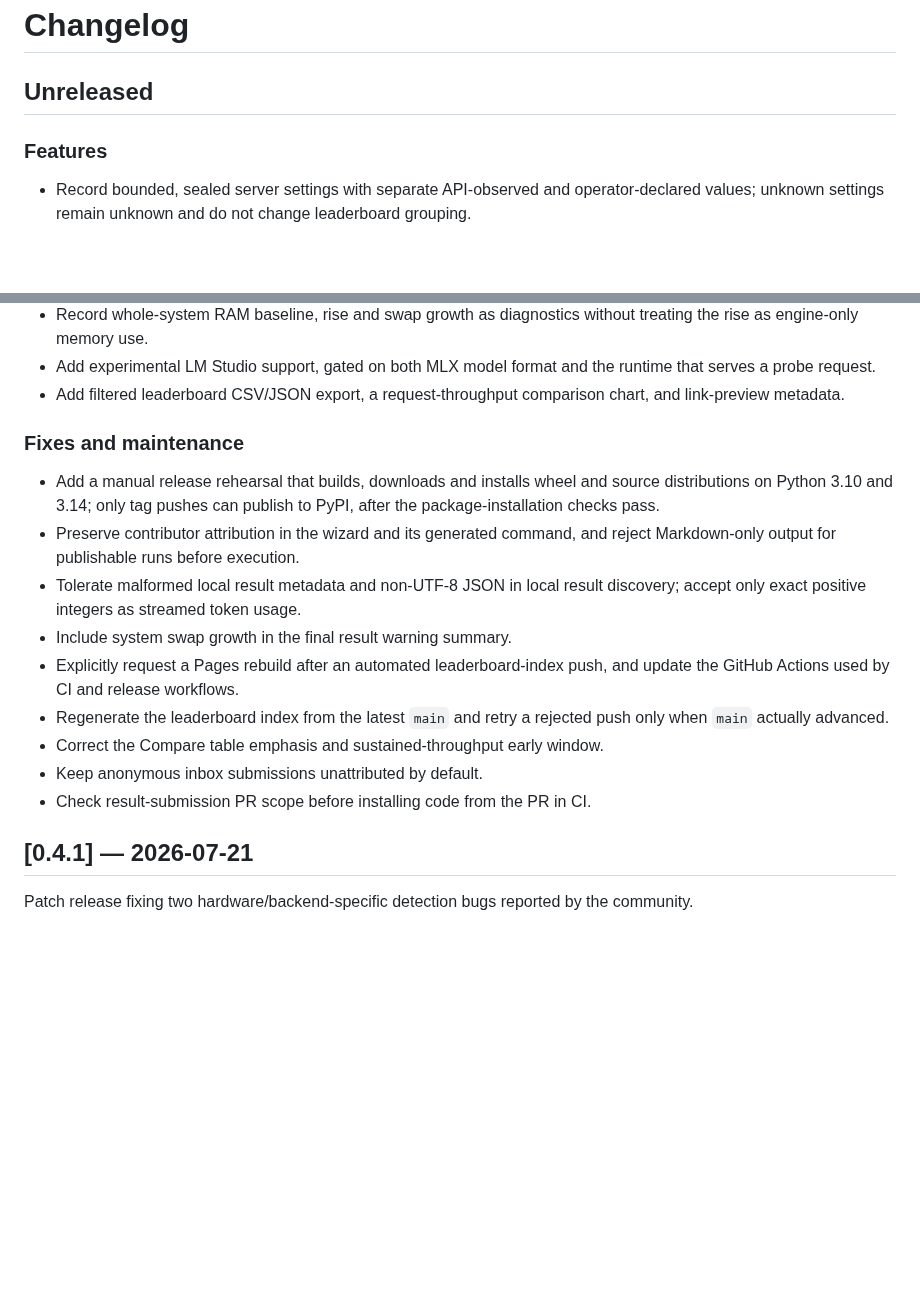
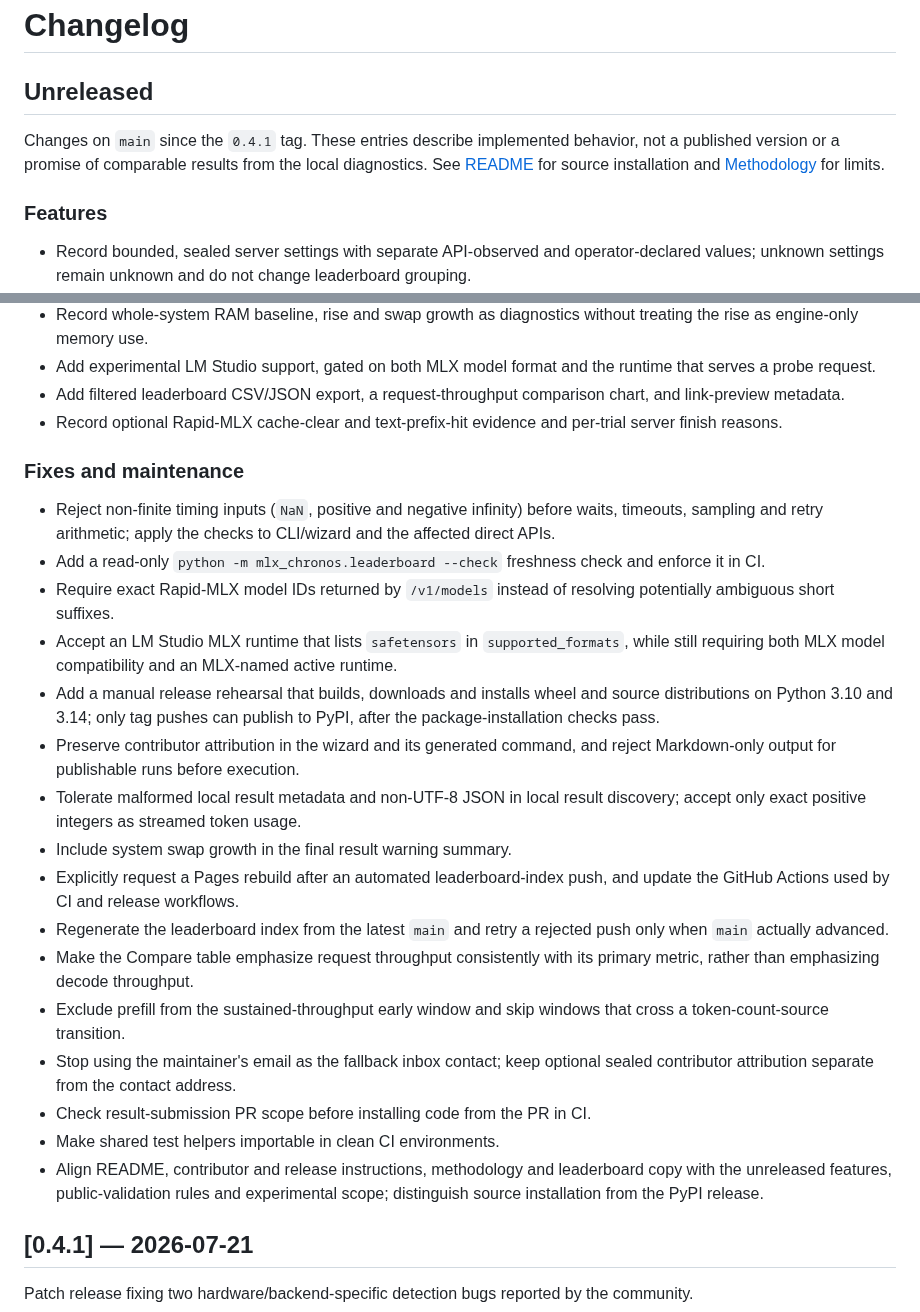
Before and after one commit to igurss/mlx-chronos, a Markdown page: CHANGELOG.md, 2 parts joined by grey strips. GitHub-like rendering; blank space fills up the shorter version.

Commit message:
docs(changelog): complete unreleased fixes and provenance

```diff
--- a/CHANGELOG.md
+++ b/CHANGELOG.md
@@ -2,7 +2,13 @@
 
 ## Unreleased
 
+Changes on `main` since the `0.4.1` tag. These entries describe implemented
+behavior, not a published version or a promise of comparable results from the
+local diagnostics. See [README](README.md#development-version-from-main) for
+source installation and [Methodology](docs/methodology.md) for limits.
+
 ### Features
+
 - Record bounded, sealed server settings with separate API-observed and
   operator-declared values; unknown settings remain unknown and do not change
   leaderboard grouping.
@@ -26,8 +32,21 @@
   runtime that serves a probe request.
 - Add filtered leaderboard CSV/JSON export, a request-throughput comparison
   chart, and link-preview metadata.
+- Record optional Rapid-MLX cache-clear and text-prefix-hit evidence and
+  per-trial server finish reasons.
 
 ### Fixes and maintenance
+
+- Reject non-finite timing inputs (`NaN`, positive and negative infinity)
+  before waits, timeouts, sampling and retry arithmetic; apply the checks to
+  CLI/wizard and the affected direct APIs.
+- Add a read-only `python -m mlx_chronos.leaderboard --check` freshness check
+  and enforce it in CI.
+- Require exact Rapid-MLX model IDs returned by `/v1/models` instead of
+  resolving potentially ambiguous short suffixes.
+- Accept an LM Studio MLX runtime that lists `safetensors` in
+  `supported_formats`, while still requiring both MLX model compatibility
+  and an MLX-named active runtime.
 - Add a manual release rehearsal that builds, downloads and installs wheel and
   source distributions on Python 3.10 and 3.14; only tag pushes can publish to
   PyPI, after the package-installation checks pass.
@@ -40,9 +59,17 @@
   and update the GitHub Actions used by CI and release workflows.
 - Regenerate the leaderboard index from the latest `main` and retry a rejected
   push only when `main` actually advanced.
-- Correct the Compare table emphasis and sustained-throughput early window.
-- Keep anonymous inbox submissions unattributed by default.
+- Make the Compare table emphasize request throughput consistently with its
+  primary metric, rather than emphasizing decode throughput.
+- Exclude prefill from the sustained-throughput early window and skip windows
+  that cross a token-count-source transition.
+- Stop using the maintainer's email as the fallback inbox contact; keep
+  optional sealed contributor attribution separate from the contact address.
 - Check result-submission PR scope before installing code from the PR in CI.
+- Make shared test helpers importable in clean CI environments.
+- Align README, contributor and release instructions, methodology and
+  leaderboard copy with the unreleased features, public-validation rules and
+  experimental scope; distinguish source installation from the PyPI release.
 
 ## [0.4.1] — 2026-07-21
 
```
